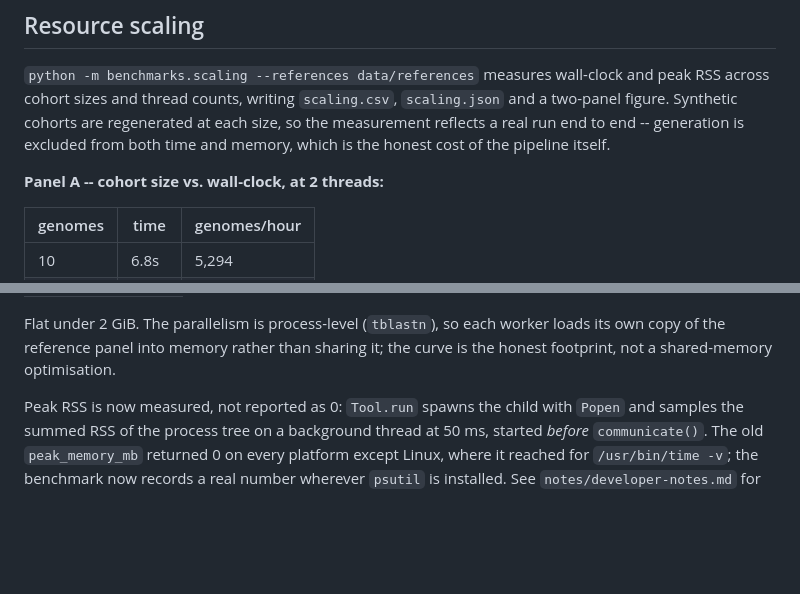
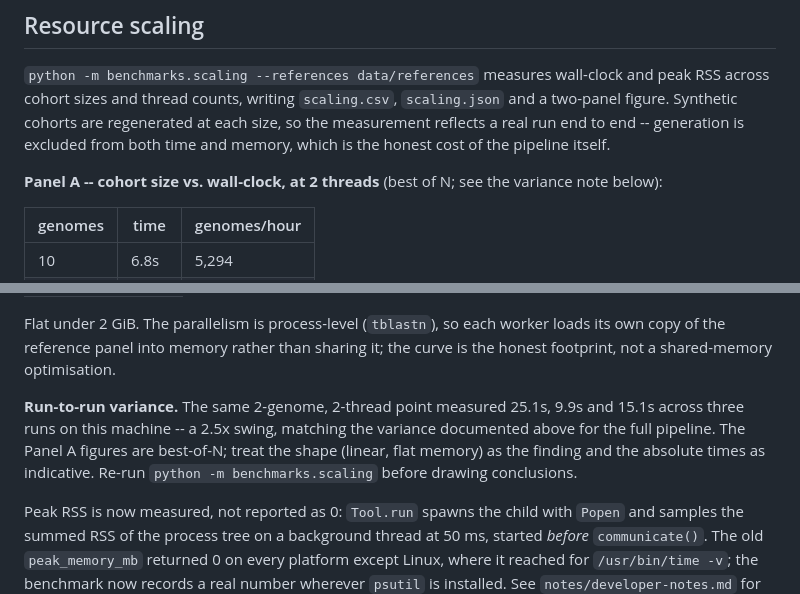
Before and after one commit to vihaankulkarni29/MutationScan, a Markdown page: notes/benchmarks.md, 2 parts joined by grey strips. Drawn GitHub-style; blank space fills up the shorter version.

Commit message:
docs(benchmarks): record run-to-run variance on the scaling curves

```diff
--- a/notes/benchmarks.md
+++ b/notes/benchmarks.md
@@ -123,7 +123,8 @@ are regenerated at each size, so the measurement reflects a real run end
 to end -- generation is excluded from both time and memory, which is the
 honest cost of the pipeline itself.
 
-**Panel A -- cohort size vs. wall-clock, at 2 threads:**
+**Panel A -- cohort size vs. wall-clock, at 2 threads** (best of N;
+see the variance note below):
 
 | genomes | time | genomes/hour |
 |---|---|---|
@@ -149,6 +150,13 @@ Flat under 2 GiB. The parallelism is process-level (`tblastn`), so each
 worker loads its own copy of the reference panel into memory rather than
 sharing it; the curve is the honest footprint, not a shared-memory
 optimisation.
+
+**Run-to-run variance.** The same 2-genome, 2-thread point measured
+25.1s, 9.9s and 15.1s across three runs on this machine -- a 2.5x swing,
+matching the variance documented above for the full pipeline. The
+Panel A figures are best-of-N; treat the shape (linear, flat memory)
+as the finding and the absolute times as indicative. Re-run
+`python -m benchmarks.scaling` before drawing conclusions.
 
 Peak RSS is now measured, not reported as 0: `Tool.run` spawns the child
 with `Popen` and samples the summed RSS of the process tree on a
```
Also changed, not shown: notes/developer-notes.md (+6 -1 lines).
